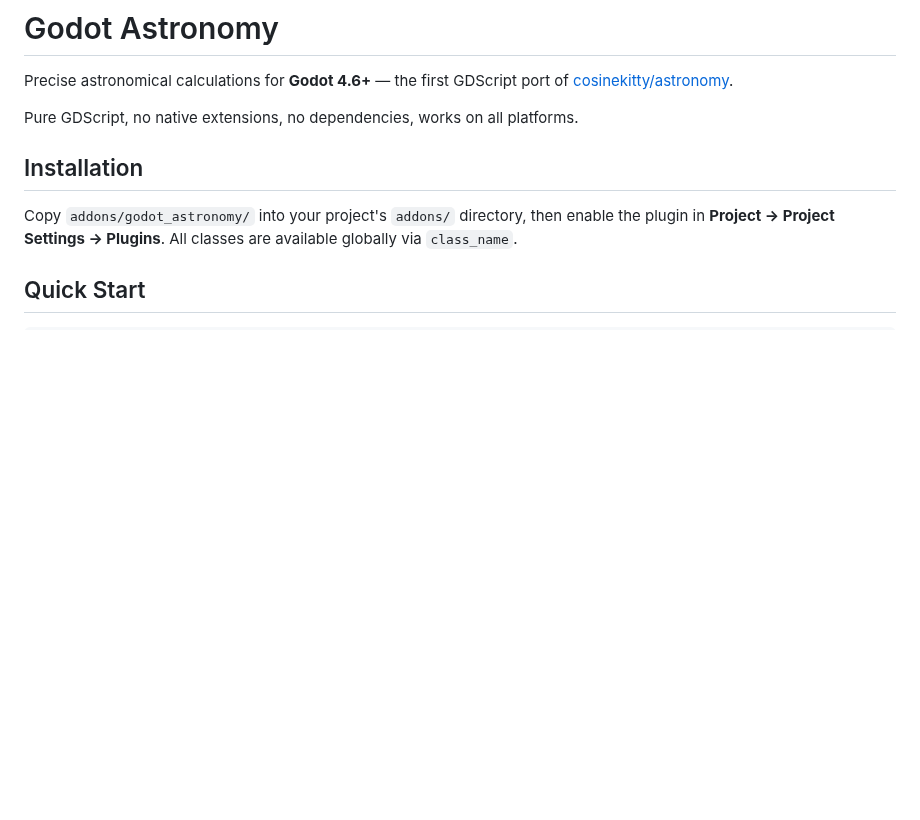
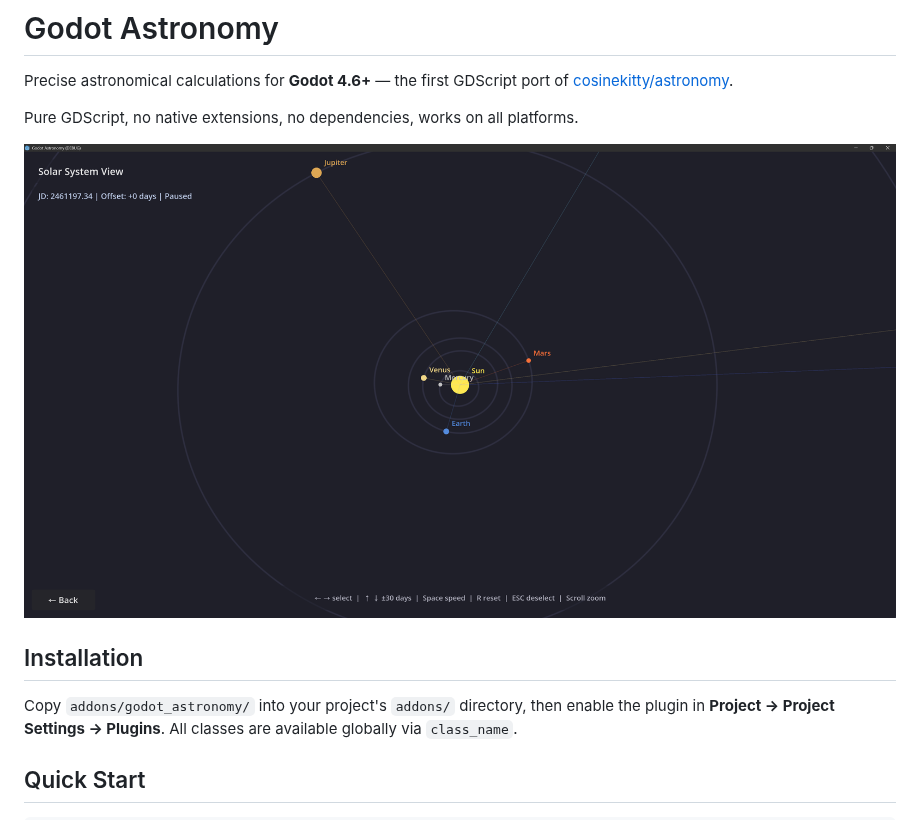
Before and after one commit to roboking123/godot-astronomy, a Markdown page: README.md, the part around the change. Rendered like a GitHub page; pictures changed too: docs/images/preview.png (added); blank space fills up the shorter version.

Commit message:
Docs: 加入太陽系俯視圖預覽截圖
Co-Authored-By: Claude Opus 4.6 (1M context) <noreply@anthropic.com>

```diff
--- a/README.md
+++ b/README.md
@@ -3,6 +3,8 @@
 Precise astronomical calculations for **Godot 4.6+** — the first GDScript port of [cosinekitty/astronomy](https://github.com/cosinekitty/astronomy).
 
 Pure GDScript, no native extensions, no dependencies, works on all platforms.
+
+![Preview](docs/images/preview.png)
 
 ## Installation
 
```
